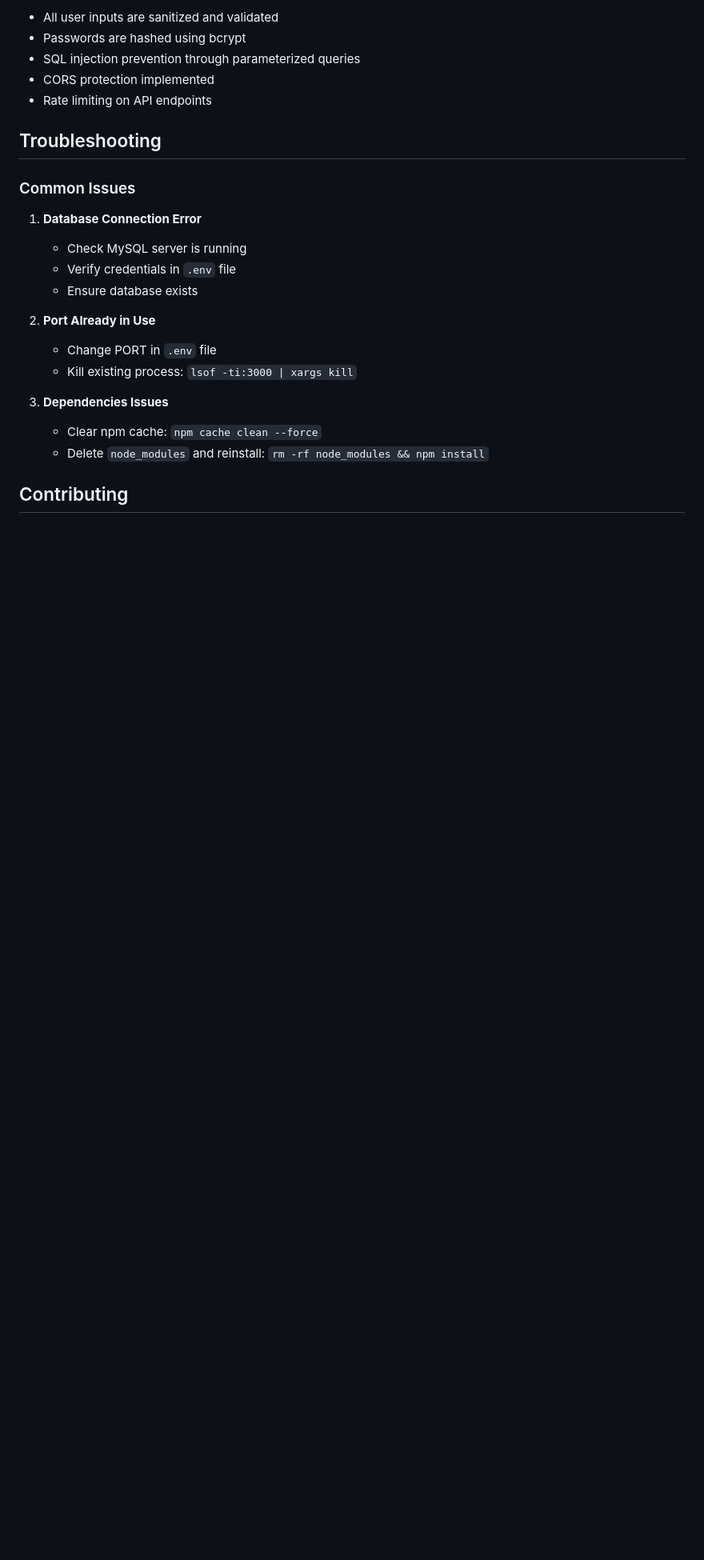
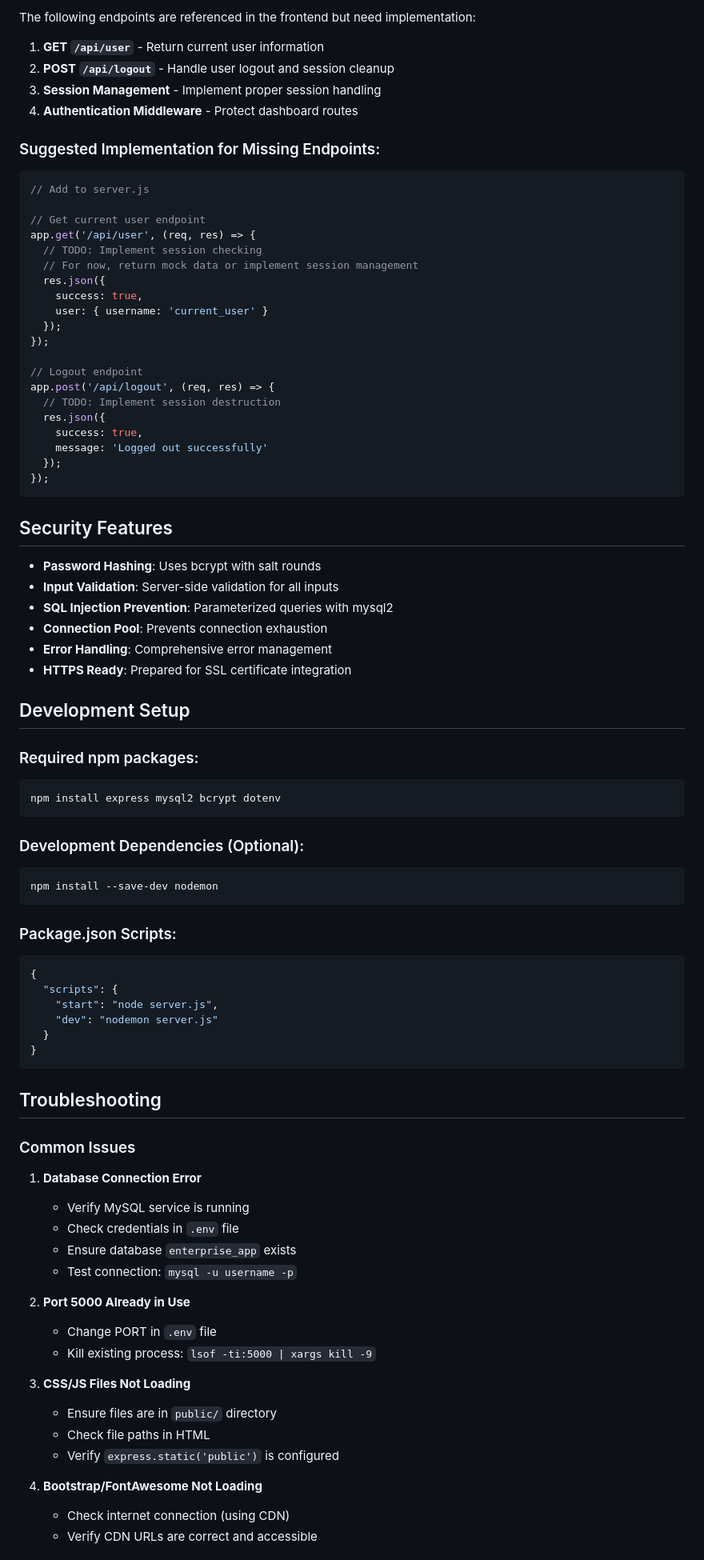
Before and after one commit to suuzuuu/gametimedb, a Markdown page: README.md, the part around the change printed below. Shown: that part at 80% size. GitHub-like rendering; blank space fills up the shorter version.

````diff
--- a/README.md
+++ b/README.md
@@ -184,26 +183,87 @@ For production deployment:
 
-- All user inputs are sanitized and validated
-- Passwords are hashed using bcrypt
-- SQL injection prevention through parameterized queries
-- CORS protection implemented
-- Rate limiting on API endpoints
+The following endpoints are referenced in the frontend but need implementation:
+
+1. **GET `/api/user`** - Return current user information
+2. **POST `/api/logout`** - Handle user logout and session cleanup
+3. **Session Management** - Implement proper session handling
+4. **Authentication Middleware** - Protect dashboard routes
+
+### Suggested Implementation for Missing Endpoints:
+
+```javascript
+// Add to server.js
+
+// Get current user endpoint
+app.get('/api/user', (req, res) => {
+  // TODO: Implement session checking
+  // For now, return mock data or implement session management
+  res.json({
+    success: true,
+    user: { username: 'current_user' }
+  });
+});
+
+// Logout endpoint
+app.post('/api/logout', (req, res) => {
+  // TODO: Implement session destruction
+  res.json({
+    success: true,
+    message: 'Logged out successfully'
+  });
+});
+```
+
+## Security Features
+
+- **Password Hashing**: Uses bcrypt with salt rounds
+- **Input Validation**: Server-side validation for all inputs
+- **SQL Injection Prevention**: Parameterized queries with mysql2
+- **Connection Pool**: Prevents connection exhaustion
+- **Error Handling**: Comprehensive error management
+- **HTTPS Ready**: Prepared for SSL certificate integration
+
+## Development Setup
+
+### Required npm packages:
+```bash
+npm install express mysql2 bcrypt dotenv
+```
+
+### Development Dependencies (Optional):
+```bash
+npm install --save-dev nodemon
+```
+
+### Package.json Scripts:
+```json
+{
+  "scripts": {
+    "start": "node server.js",
+    "dev": "nodemon server.js"
+  }
+}
+```
 
 ## Troubleshooting
 
 ### Common Issues
 
 1. **Database Connection Error**
-   - Check MySQL server is running
-   - Verify credentials in `.env` file
-   - Ensure database exists
+   - Verify MySQL service is running
+   - Check credentials in `.env` file
+   - Ensure database `enterprise_app` exists
+   - Test connection: `mysql -u username -p`
 
-2. **Port Already in Use**
+2. **Port 5000 Already in Use**
    - Change PORT in `.env` file
-   - Kill existing process: `lsof -ti:3000 | xargs kill`
+   - Kill existing process: `lsof -ti:5000 | xargs kill -9`
 
-3. **Dependencies Issues**
-   - Clear npm cache: `npm cache clean --force`
-   - Delete `node_modules` and reinstall: `rm -rf node_modules && npm install`
+3. **CSS/JS Files Not Loading**
+   - Ensure files are in `public/` directory
+   - Check file paths in HTML
+   - Verify `express.static('public')` is configured
 
-## Contributing
+4. **Bootstrap/FontAwesome Not Loading**
+   - Check internet connection (using CDN)
+   - Verify CDN URLs are correct and accessible
 
````
Also changed, not shown: other parts of README.md (+145 -116 lines).
